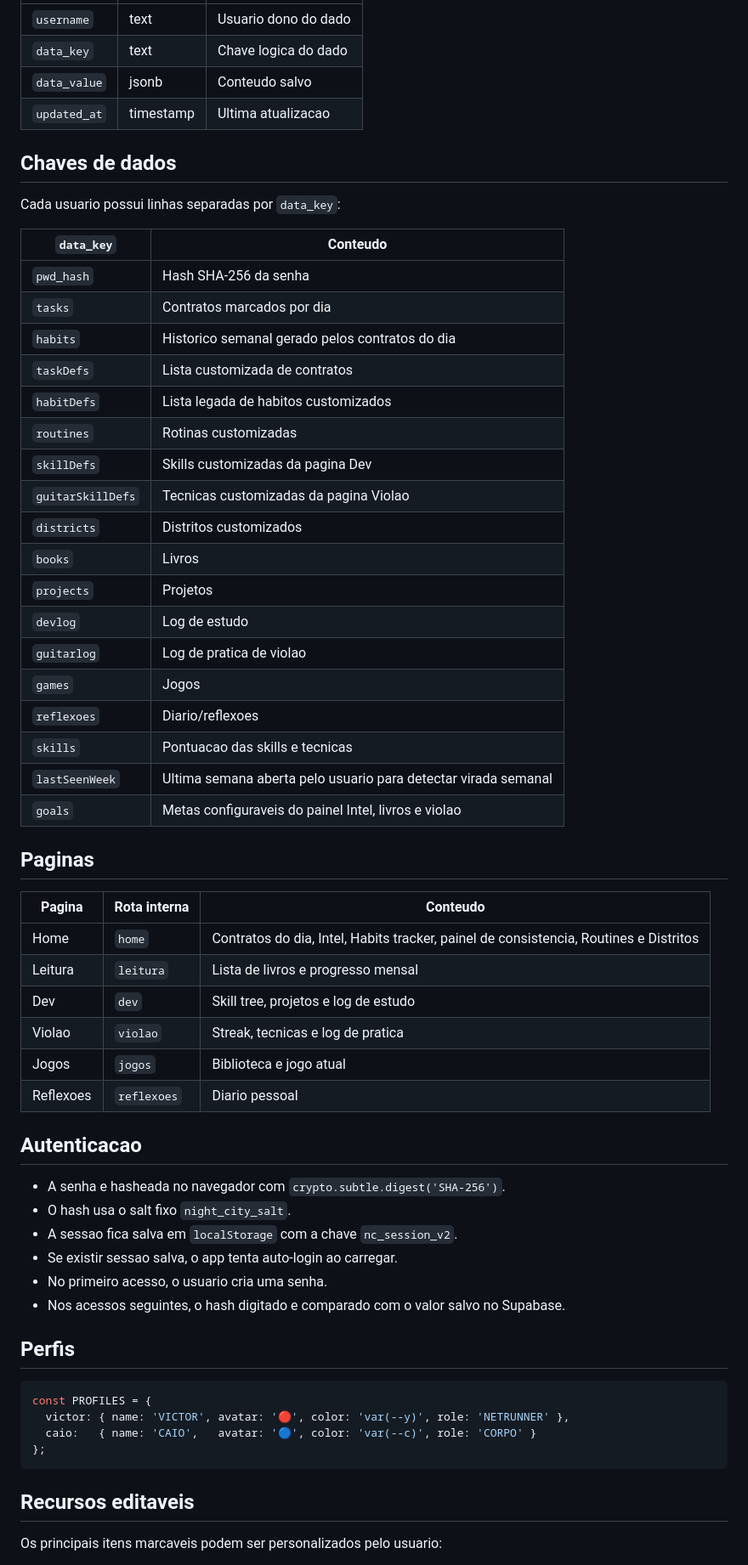
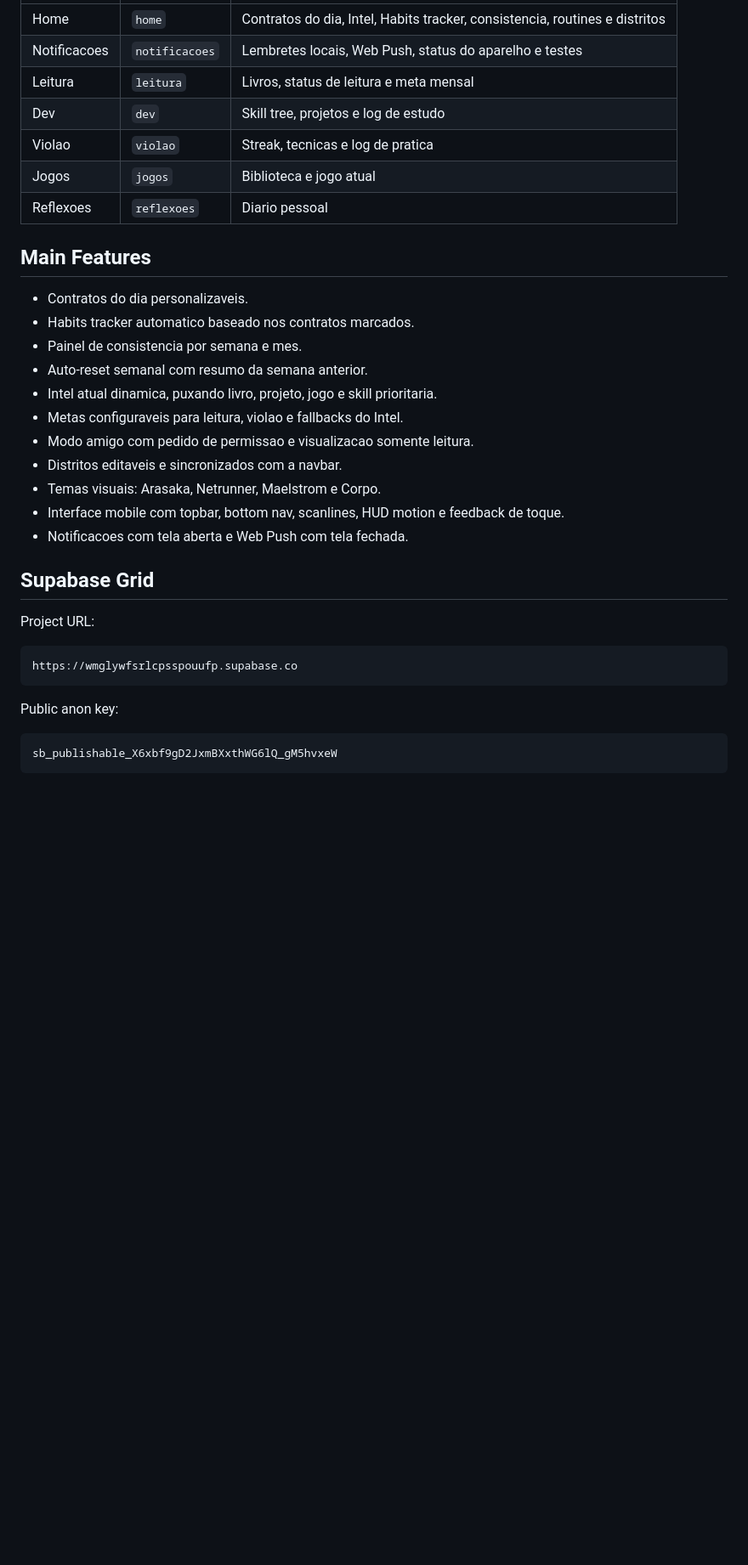
Before and after one commit to Victorg-glitch/notion, a Markdown page: README.md, the part around one of its changes. Shown at 85% size. Drawn GitHub-style; blank space fills up the shorter version.

````diff
--- a/README.md
+++ b/README.md
@@ -32,64 +52,37 @@ Tabela `user_data`:
 | --- | --- | --- |
-| `username` | text | Usuario dono do dado |
-| `data_key` | text | Chave logica do dado |
-| `data_value` | jsonb | Conteudo salvo |
-| `updated_at` | timestamp | Ultima atualizacao |
-
-## Chaves de dados
-
-Cada usuario possui linhas separadas por `data_key`:
-
-| `data_key` | Conteudo |
-| --- | --- |
-| `pwd_hash` | Hash SHA-256 da senha |
-| `tasks` | Contratos marcados por dia |
-| `habits` | Historico semanal gerado pelos contratos do dia |
-| `taskDefs` | Lista customizada de contratos |
-| `habitDefs` | Lista legada de habitos customizados |
-| `routines` | Rotinas customizadas |
-| `skillDefs` | Skills customizadas da pagina Dev |
-| `guitarSkillDefs` | Tecnicas customizadas da pagina Violao |
-| `districts` | Distritos customizados |
-| `books` | Livros |
-| `projects` | Projetos |
-| `devlog` | Log de estudo |
-| `guitarlog` | Log de pratica de violao |
-| `games` | Jogos |
-| `reflexoes` | Diario/reflexoes |
-| `skills` | Pontuacao das skills e tecnicas |
-| `lastSeenWeek` | Ultima semana aberta pelo usuario para detectar virada semanal |
-| `goals` | Metas configuraveis do painel Intel, livros e violao |
-
-## Paginas
-
-| Pagina | Rota interna | Conteudo |
-| --- | --- | --- |
-| Home | `home` | Contratos do dia, Intel, Habits tracker, painel de consistencia, Routines e Distritos |
-| Leitura | `leitura` | Lista de livros e progresso mensal |
+| Home | `home` | Contratos do dia, Intel, Habits tracker, consistencia, routines e distritos |
+| Notificacoes | `notificacoes` | Lembretes locais, Web Push, status do aparelho e testes |
+| Leitura | `leitura` | Livros, status de leitura e meta mensal |
 | Dev | `dev` | Skill tree, projetos e log de estudo |
 | Violao | `violao` | Streak, tecnicas e log de pratica |
 | Jogos | `jogos` | Biblioteca e jogo atual |
 | Reflexoes | `reflexoes` | Diario pessoal |
 
-## Autenticacao
+## Main Features
 
-- A senha e hasheada no navegador com `crypto.subtle.digest('SHA-256')`.
-- O hash usa o salt fixo `night_city_salt`.
-- A sessao fica salva em `localStorage` com a chave `nc_session_v2`.
-- Se existir sessao salva, o app tenta auto-login ao carregar.
-- No primeiro acesso, o usuario cria uma senha.
-- Nos acessos seguintes, o hash digitado e comparado com o valor salvo no Supabase.
+- Contratos do dia personalizaveis.
+- Habits tracker automatico baseado nos contratos marcados.
+- Painel de consistencia por semana e mes.
+- Auto-reset semanal com resumo da semana anterior.
+- Intel atual dinamica, puxando livro, projeto, jogo e skill prioritaria.
+- Metas configuraveis para leitura, violao e fallbacks do Intel.
+- Modo amigo com pedido de permissao e visualizacao somente leitura.
+- Distritos editaveis e sincronizados com a navbar.
+- Temas visuais: Arasaka, Netrunner, Maelstrom e Corpo.
+- Interface mobile com topbar, bottom nav, scanlines, HUD motion e feedback de toque.
+- Notificacoes com tela aberta e Web Push com tela fechada.
 
-## Perfis
+## Supabase Grid
 
-```js
-const PROFILES = {
-  victor: { name: 'VICTOR', avatar: '🔴', color: 'var(--y)', role: 'NETRUNNER' },
-  caio:   { name: 'CAIO',   avatar: '🔵', color: 'var(--c)', role: 'CORPO' }
-};
+Project URL:
+
+```txt
+https://wmglywfsrlcpsspouufp.supabase.co
 ```
 
-## Recursos editaveis
+Public anon key:
 
-Os principais itens marcaveis podem ser personalizados pelo usuario:
+```txt
+sb_publishable_X6xbf9gD2JxmBXxthWG6lQ_gM5hvxeW
+```
 
````
Also changed, not shown: other parts of README.md (+172 -86 lines).
